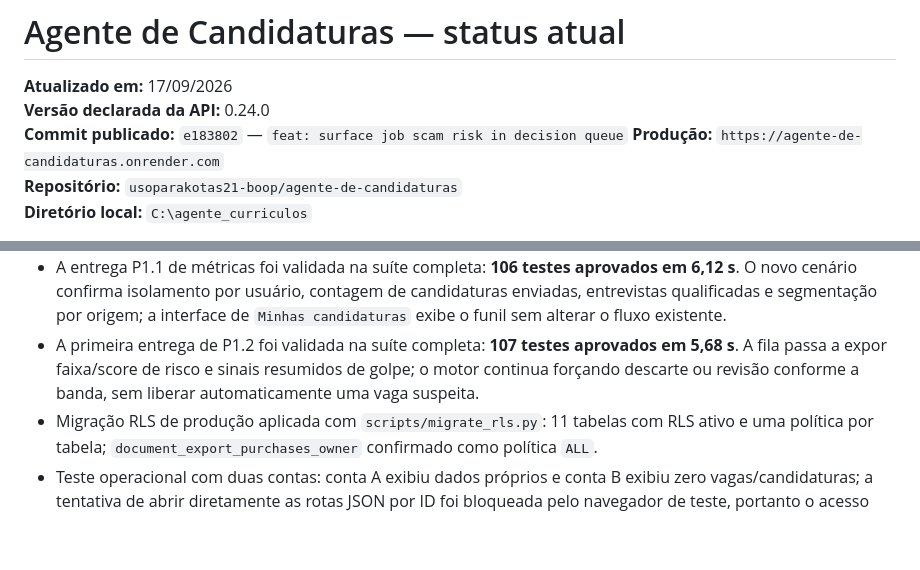
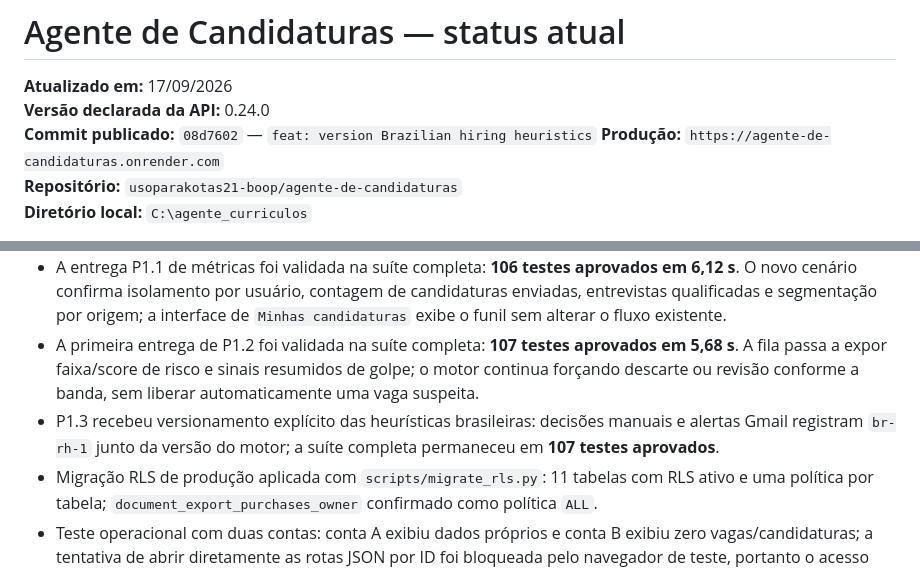
Before and after one commit to usoparakotas21-boop/agente-de-candidaturas, a Markdown page: PROJETO_STATUS_ATUAL.md, 2 parts joined by grey strips. GitHub-like rendering; blank space fills up the shorter version.

Commit message:
docs: record heuristic versioning

```diff
--- a/PROJETO_STATUS_ATUAL.md
+++ b/PROJETO_STATUS_ATUAL.md
@@ -2,7 +2,7 @@
 
 **Atualizado em:** 17/09/2026
 **Versão declarada da API:** 0.24.0
-**Commit publicado:** `e183802` — `feat: surface job scam risk in decision queue`
+**Commit publicado:** `08d7602` — `feat: version Brazilian hiring heuristics`
 **Produção:** `https://agente-de-candidaturas.onrender.com`
 **Repositório:** `usoparakotas21-boop/agente-de-candidaturas`
 **Diretório local:** `C:\agente_curriculos`
@@ -288,6 +288,7 @@ As telas anexadas foram tratadas como evidência de comportamento, não como ins
 - A suíte automatizada em `tests/` foi reexecutada em um Python 3.12 temporário após isolar o banco e o armazenamento dos testes: **105 testes aprovados em 5,48 s**, com 5 avisos de depreciação sem falhas. Os scripts legados na raiz continuam fora da suíte porque dependem de servidores locais em 8001/8002.
 - A entrega P1.1 de métricas foi validada na suíte completa: **106 testes aprovados em 6,12 s**. O novo cenário confirma isolamento por usuário, contagem de candidaturas enviadas, entrevistas qualificadas e segmentação por origem; a interface de `Minhas candidaturas` exibe o funil sem alterar o fluxo existente.
 - A primeira entrega de P1.2 foi validada na suíte completa: **107 testes aprovados em 5,68 s**. A fila passa a expor faixa/score de risco e sinais resumidos de golpe; o motor continua forçando descarte ou revisão conforme a banda, sem liberar automaticamente uma vaga suspeita.
+- P1.3 recebeu versionamento explícito das heurísticas brasileiras: decisões manuais e alertas Gmail registram `br-rh-1` junto da versão do motor; a suíte completa permaneceu em **107 testes aprovados**.
 - Migração RLS de produção aplicada com `scripts/migrate_rls.py`: 11 tabelas com RLS ativo e uma política por tabela; `document_export_purchases_owner` confirmado como política `ALL`.
 - Teste operacional com duas contas: conta A exibiu dados próprios e conta B exibiu zero vagas/candidaturas; a tentativa de abrir diretamente as rotas JSON por ID foi bloqueada pelo navegador de teste, portanto o acesso direto e os downloads cruzados permanecem em **P0.1**.
 - Testes direcionados reexecutados nesta rodada: isolamento/RLS/arquivos cruzados (**3 aprovados**), validação de uploads por assinatura/estrutura (**4 aprovados**), fluxo MFA (**2 aprovados**) e assets estáticos públicos (**2 aprovados**). Essas evidências são locais; as validações externas do P0 continuam separadas por item.
```
